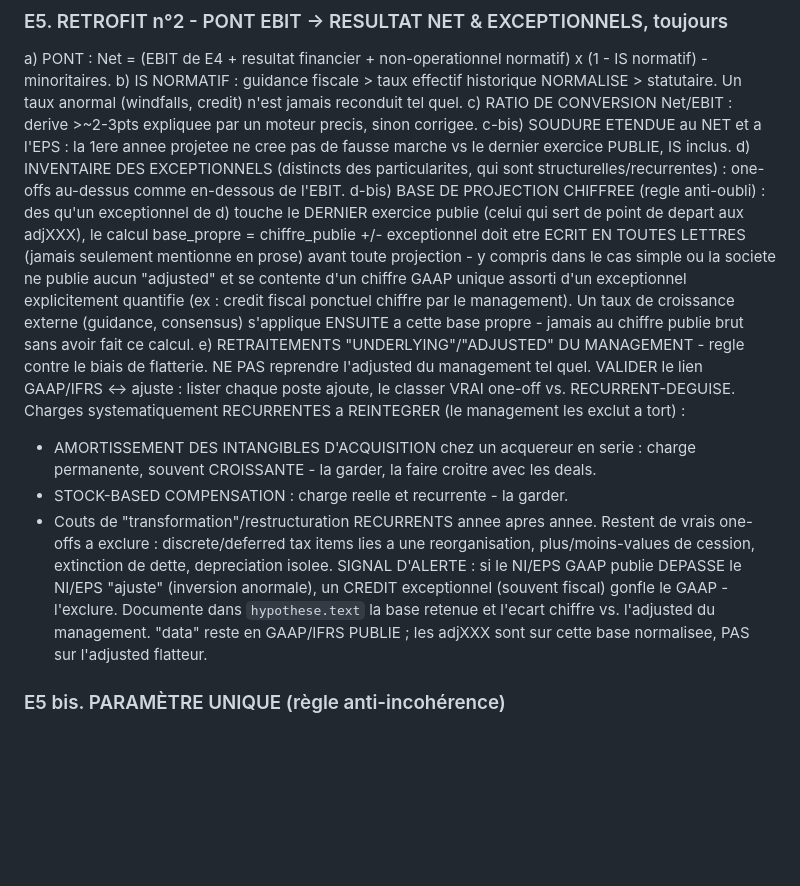
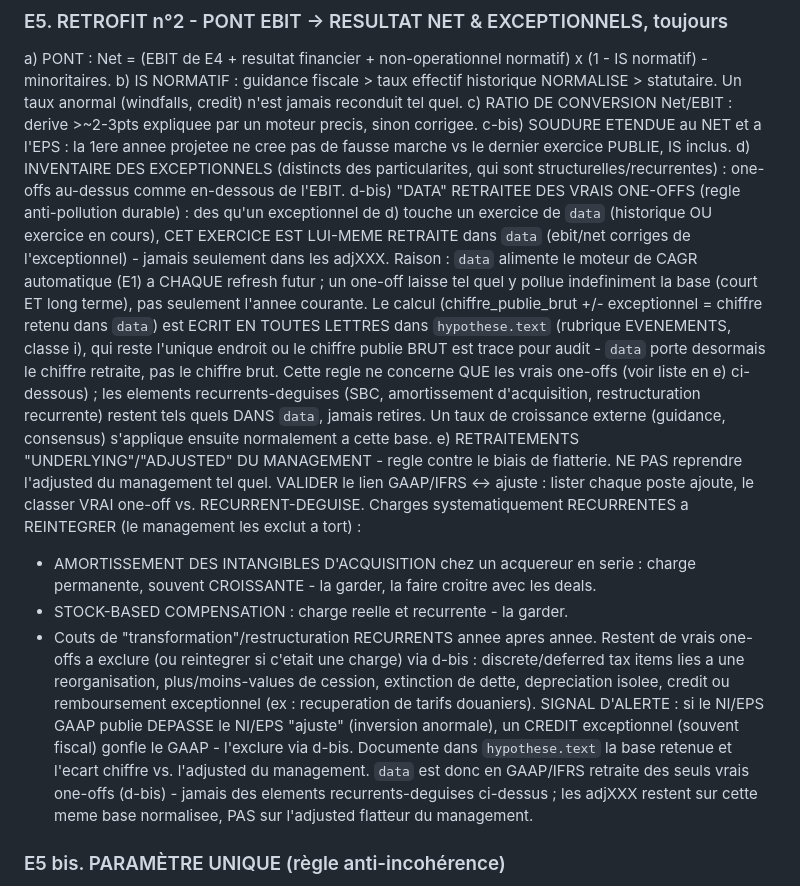
Before and after one commit to MathieuChandelier/Omnium-stock-screener, a Markdown page: INSTRUCTIONS.md, the part around the change. GitHub-like rendering; blank space fills up the shorter version.

```diff
--- a/INSTRUCTIONS.md
+++ b/INSTRUCTIONS.md
@@ -261,16 +261,22 @@ c-bis) SOUDURE ETENDUE au NET et a l'EPS : la 1ere annee projetee ne cree
 d) INVENTAIRE DES EXCEPTIONNELS (distincts des particularites, qui sont
    structurelles/recurrentes) : one-offs au-dessus comme en-dessous de
    l'EBIT.
-d-bis) BASE DE PROJECTION CHIFFREE (regle anti-oubli) : des qu'un
-   exceptionnel de d) touche le DERNIER exercice publie (celui qui sert de
-   point de depart aux adjXXX), le calcul base_propre = chiffre_publie +/-
-   exceptionnel doit etre ECRIT EN TOUTES LETTRES (jamais seulement
-   mentionne en prose) avant toute projection - y compris dans le cas
-   simple ou la societe ne publie aucun "adjusted" et se contente d'un
-   chiffre GAAP unique assorti d'un exceptionnel explicitement quantifie
-   (ex : credit fiscal ponctuel chiffre par le management). Un taux de
-   croissance externe (guidance, consensus) s'applique ENSUITE a cette base
-   propre - jamais au chiffre publie brut sans avoir fait ce calcul.
+d-bis) "DATA" RETRAITEE DES VRAIS ONE-OFFS (regle anti-pollution durable) :
+   des qu'un exceptionnel de d) touche un exercice de `data` (historique OU
+   exercice en cours), CET EXERCICE EST LUI-MEME RETRAITE dans `data`
+   (ebit/net corriges de l'exceptionnel) - jamais seulement dans les
+   adjXXX. Raison : `data` alimente le moteur de CAGR automatique (E1) a
+   CHAQUE refresh futur ; un one-off laisse tel quel y pollue indefiniment
+   la base (court ET long terme), pas seulement l'annee courante. Le calcul
+   (chiffre_publie_brut +/- exceptionnel = chiffre retenu dans `data`) est
+   ECRIT EN TOUTES LETTRES dans `hypothese.text` (rubrique EVENEMENTS,
+   classe i), qui reste l'unique endroit ou le chiffre publie BRUT est
+   trace pour audit - `data` porte desormais le chiffre retraite, pas le
+   chiffre brut. Cette regle ne concerne QUE les vrais one-offs (voir
+   liste en e) ci-dessous) ; les elements recurrents-deguises (SBC,
+   amortissement d'acquisition, restructuration recurrente) restent tels
+   quels DANS `data`, jamais retires. Un taux de croissance externe
+   (guidance, consensus) s'applique ensuite normalement a cette base.
 e) RETRAITEMENTS "UNDERLYING"/"ADJUSTED" DU MANAGEMENT - regle contre le
    biais de flatterie. NE PAS reprendre l'adjusted du management tel quel.
    VALIDER le lien GAAP/IFRS <-> ajuste : lister chaque poste ajoute, le
@@ -281,14 +287,18 @@ e) RETRAITEMENTS "UNDERLYING"/"ADJUSTED" DU MANAGEMENT - regle contre le
      avec les deals.
    - STOCK-BASED COMPENSATION : charge reelle et recurrente - la garder.
    - Couts de "transformation"/restructuration RECURRENTS annee apres annee.
-   Restent de vrais one-offs a exclure : discrete/deferred tax items lies a
-   une reorganisation, plus/moins-values de cession, extinction de dette,
-   depreciation isolee. SIGNAL D'ALERTE : si le NI/EPS GAAP publie DEPASSE
+   Restent de vrais one-offs a exclure (ou reintegrer si c'etait une
+   charge) via d-bis : discrete/deferred tax items lies a une
+   reorganisation, plus/moins-values de cession, extinction de dette,
+   depreciation isolee, credit ou remboursement exceptionnel (ex : recuperation
+   de tarifs douaniers). SIGNAL D'ALERTE : si le NI/EPS GAAP publie DEPASSE
    le NI/EPS "ajuste" (inversion anormale), un CREDIT exceptionnel (souvent
-   fiscal) gonfle le GAAP - l'exclure. Documente dans `hypothese.text` la
-   base retenue et l'ecart chiffre vs. l'adjusted du management. "data"
-   reste en GAAP/IFRS PUBLIE ; les adjXXX sont sur cette base normalisee,
-   PAS sur l'adjusted flatteur.
+   fiscal) gonfle le GAAP - l'exclure via d-bis. Documente dans
+   `hypothese.text` la base retenue et l'ecart chiffre vs. l'adjusted du
+   management. `data` est donc en GAAP/IFRS retraite des seuls vrais
+   one-offs (d-bis) - jamais des elements recurrents-deguises ci-dessus ;
+   les adjXXX restent sur cette meme base normalisee, PAS sur l'adjusted
+   flatteur du management.
 
 ### E5 bis. PARAMÈTRE UNIQUE (règle anti-incohérence)
 Tout écart de normalisation utilisé pour passer d'un "ajusté" du management à
```
